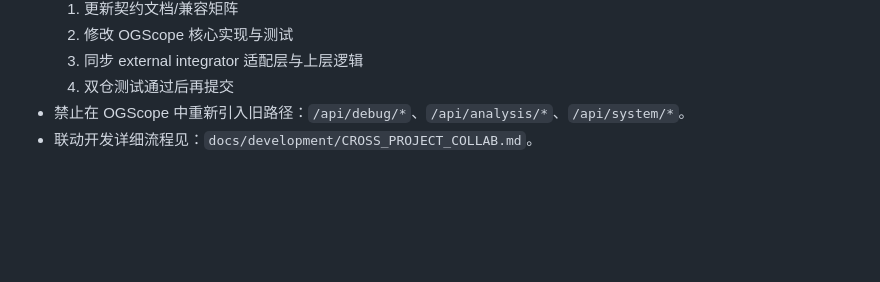
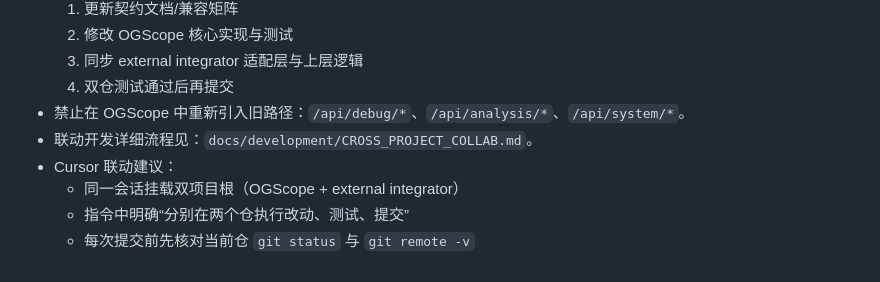
Before and after one commit to OG-star-tech/OGScope, a Markdown page: CLAUDE.md, the part around the change. Drawn GitHub-style; blank space fills up the shorter version.

Commit message:
docs: 强化跨仓协同开发提示并补充 Cursor 双根实践 / Strengthen cross-repo workflow guidance and Cursor multi-root practice
- 更新 OGScope 的 CLAUDE 协同规则，明确双项目根会话与分仓提交流程 / Update OGScope CLAUDE collaboration rules with multi-root and per-repo commit workflow
- 扩展跨仓联动文档，新增 Cursor 双根会话与防串仓检查项 / Extend cross-project guide with multi-root usage and anti-cross-repo checks

```diff
--- a/CLAUDE.md
+++ b/CLAUDE.md
@@ -218,3 +218,7 @@ chore: 构建/工具变更 / Build/tool changes
   4. 双仓测试通过后再提交
 - 禁止在 OGScope 中重新引入旧路径：`/api/debug/*`、`/api/analysis/*`、`/api/system/*`。
 - 联动开发详细流程见：`docs/development/CROSS_PROJECT_COLLAB.md`。
+- Cursor 联动建议：
+  - 同一会话挂载双项目根（OGScope + external integrator）
+  - 指令中明确“分别在两个仓执行改动、测试、提交”
+  - 每次提交前先核对当前仓 `git status` 与 `git remote -v`
```
